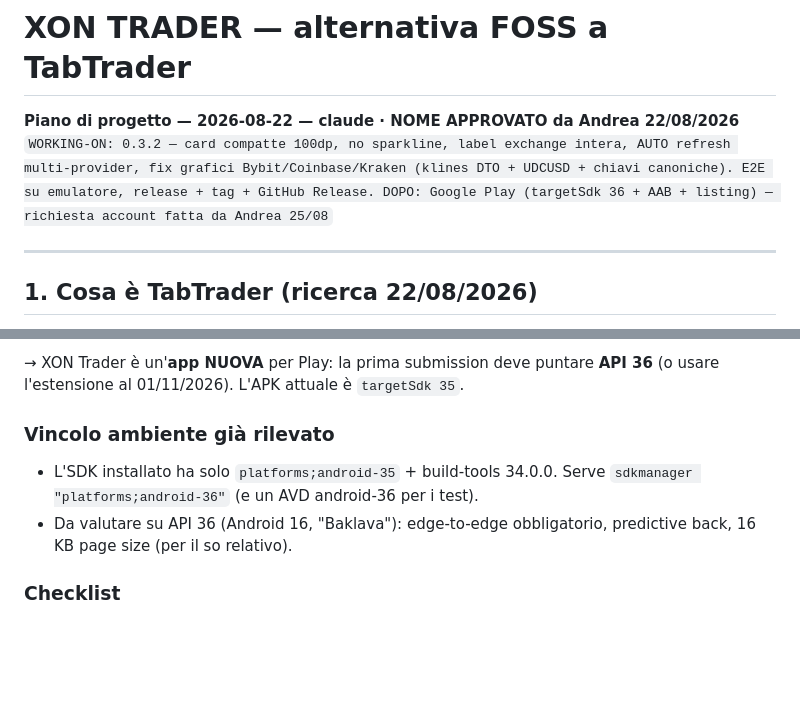
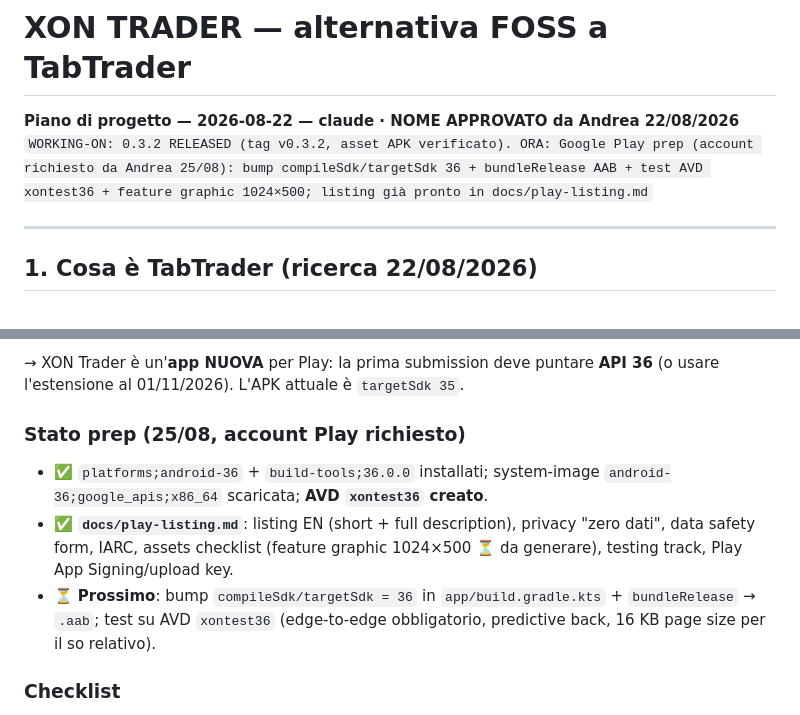
Before and after one commit to adgscotti-png/xon-trader, a Markdown page: PLAN.md, 2 parts joined by grey strips. Rendered like a GitHub page; blank space fills up the shorter version.

Commit message:
docs: aggiorna PLAN.md §15 — stato prep Play (AVD xontest36, docs/play-listing.md), WORKING-ON su 0.3.2 released
Co-Authored-By: Claude Sonnet 5 <noreply@anthropic.com>

```diff
--- a/PLAN.md
+++ b/PLAN.md
@@ -1,7 +1,7 @@
 # XON TRADER — alternativa FOSS a TabTrader
 
 **Piano di progetto — 2026-08-22 — claude · NOME APPROVATO da Andrea 22/08/2026**
-`WORKING-ON: 0.3.2 — card compatte 100dp, no sparkline, label exchange intera, AUTO refresh multi-provider, fix grafici Bybit/Coinbase/Kraken (klines DTO + UDCUSD + chiavi canoniche). E2E su emulatore, release + tag + GitHub Release. DOPO: Google Play (targetSdk 36 + AAB + listing) — richiesta account fatta da Andrea 25/08`
+`WORKING-ON: 0.3.2 RELEASED (tag v0.3.2, asset APK verificato). ORA: Google Play prep (account richiesto da Andrea 25/08): bump compileSdk/targetSdk 36 + bundleRelease AAB + test AVD xontest36 + feature graphic 1024×500; listing già pronto in docs/play-listing.md`
 
 ---
 
@@ -493,11 +493,15 @@ dedicato. Requisito chiave verificato 25/08/2026 su
 → XON Trader è un'**app NUOVA** per Play: la prima submission deve puntare
 **API 36** (o usare l'estensione al 01/11/2026). L'APK attuale è `targetSdk 35`.
 
-### Vincolo ambiente già rilevato
-- L'SDK installato ha solo `platforms;android-35` + build-tools 34.0.0.
-  Serve `sdkmanager "platforms;android-36"` (e un AVD android-36 per i test).
-- Da valutare su API 36 (Android 16, "Baklava"): edge-to-edge obbligatorio,
-  predictive back, 16 KB page size (per il so relativo).
+### Stato prep (25/08, account Play richiesto)
+- ✅ `platforms;android-36` + `build-tools;36.0.0` installati; system-image
+  `android-36;google_apis;x86_64` scaricata; **AVD `xontest36` creato**.
+- ✅ **`docs/play-listing.md`**: listing EN (short + full description), privacy
+  "zero dati", data safety form, IARC, assets checklist (feature graphic 1024×500
+  ⏳ da generare), testing track, Play App Signing/upload key.
+- ⏳ **Prossimo**: bump `compileSdk/targetSdk = 36` in `app/build.gradle.kts` +
+  `bundleRelease` → `.aab`; test su AVD `xontest36` (edge-to-edge obbligatorio,
+  predictive back, 16 KB page size per il so relativo).
 
 ### Checklist
 1. **Account**: Play Console (pagamento 25$ una tantum), progetto/developer name.
```
